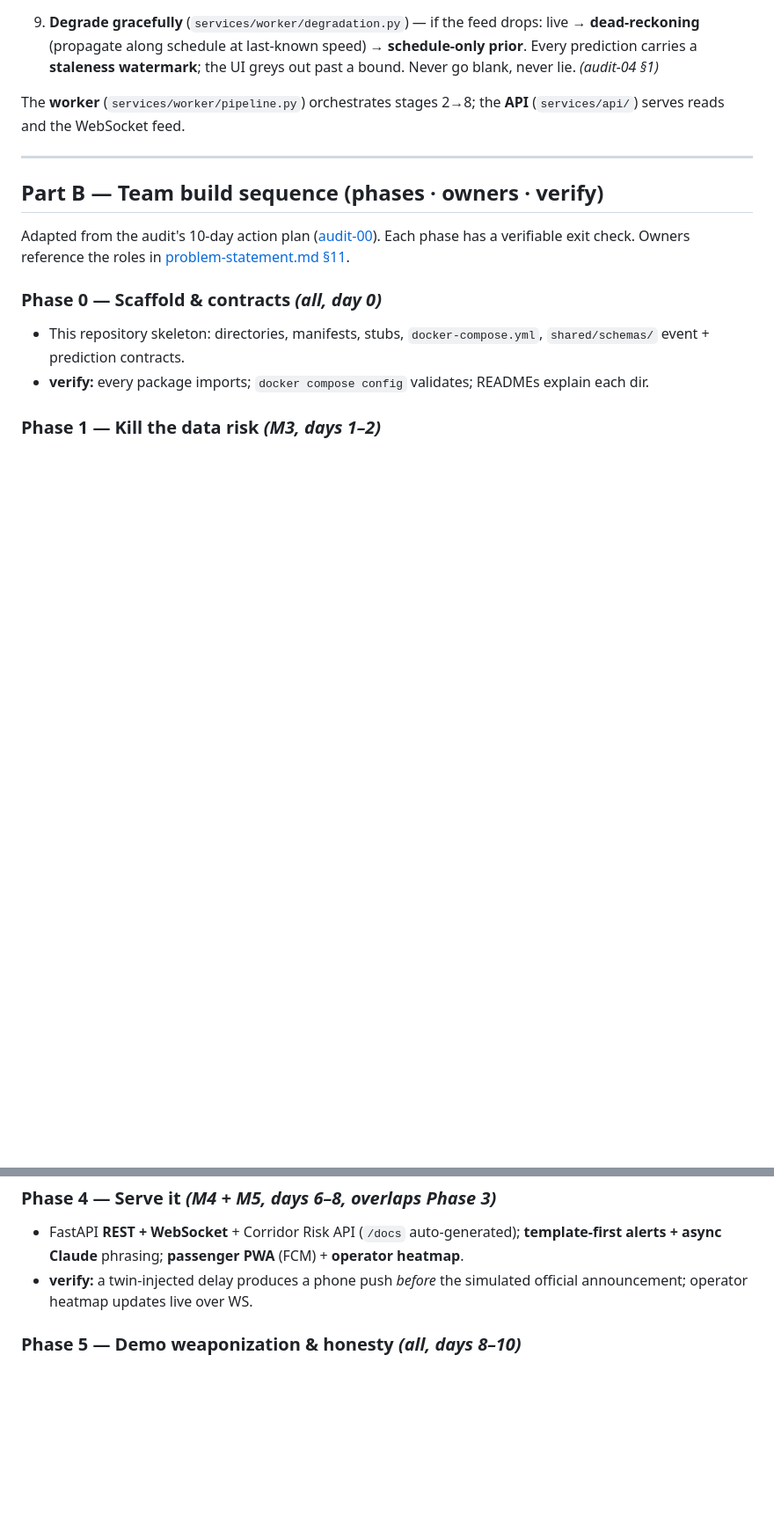
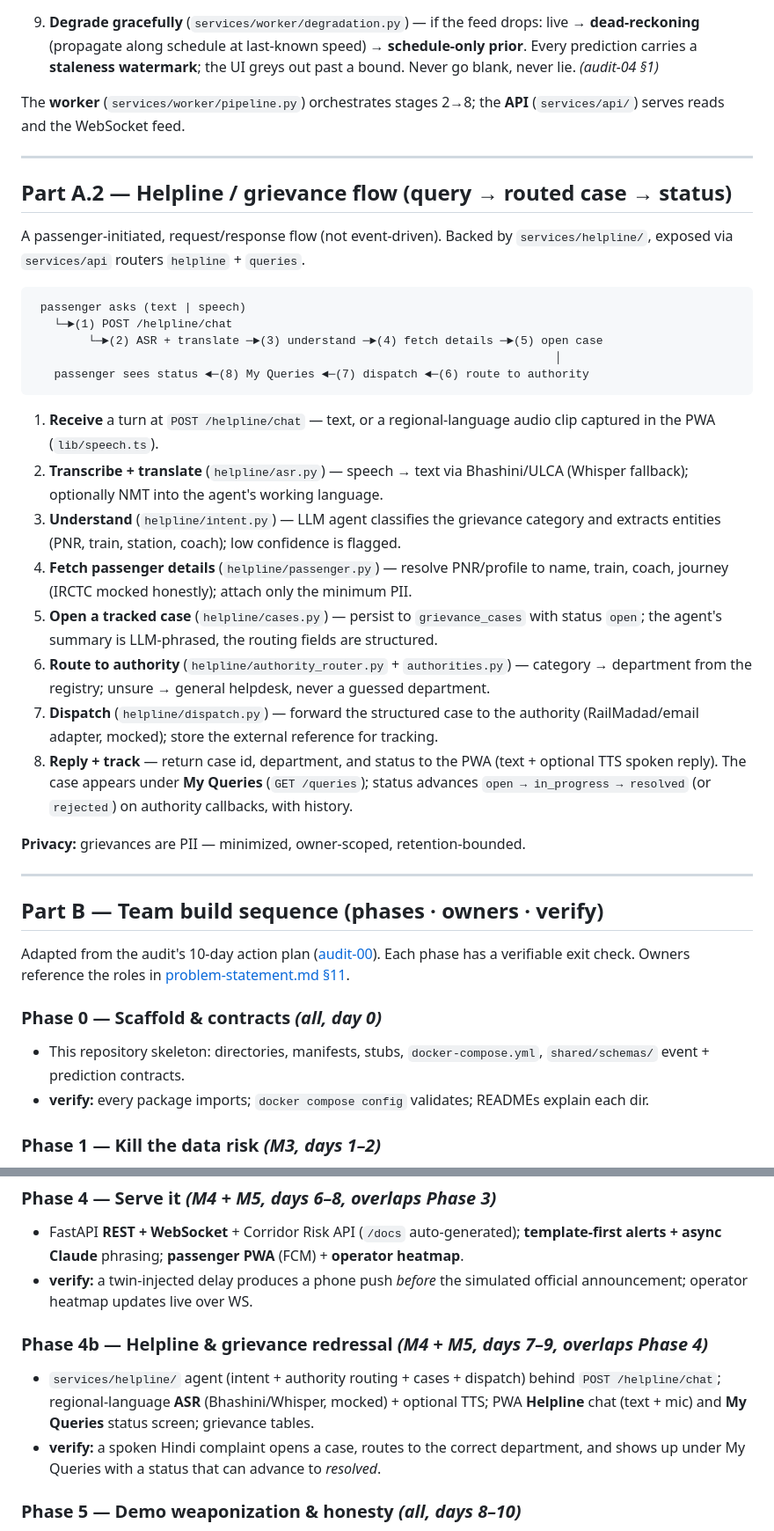
Before and after one commit to JitamB/Railway-Rerouting, a Markdown page: docs/workflow.md, 2 parts joined by grey strips. Shown at 88% size. Rendered like a GitHub page; blank space fills up the shorter version.

Commit message:
Add helpline runtime flow (Part A.2) + build phase 4b

````diff
--- a/docs/workflow.md
+++ b/docs/workflow.md
@@ -75,6 +76,41 @@ The **worker** (`services/worker/pipeline.py`) orchestrates stages 2→8; the **
 
 ---
 
+## Part A.2 — Helpline / grievance flow (query → routed case → status)
+
+A passenger-initiated, request/response flow (not event-driven). Backed by
+`services/helpline/`, exposed via `services/api` routers `helpline` + `queries`.
+
+```
+ passenger asks (text | speech)
+   └─►(1) POST /helpline/chat
+        └─►(2) ASR + translate ─►(3) understand ─►(4) fetch details ─►(5) open case
+                                                                            │
+   passenger sees status ◄─(8) My Queries ◄─(7) dispatch ◄─(6) route to authority
+```
+
+1. **Receive** a turn at `POST /helpline/chat` — text, or a regional-language audio clip
+   captured in the PWA (`lib/speech.ts`).
+2. **Transcribe + translate** (`helpline/asr.py`) — speech → text via Bhashini/ULCA (Whisper
+   fallback); optionally NMT into the agent's working language.
+3. **Understand** (`helpline/intent.py`) — LLM agent classifies the grievance category and
+   extracts entities (PNR, train, station, coach); low confidence is flagged.
+4. **Fetch passenger details** (`helpline/passenger.py`) — resolve PNR/profile to name, train,
+   coach, journey (IRCTC mocked honestly); attach only the minimum PII.
+5. **Open a tracked case** (`helpline/cases.py`) — persist to `grievance_cases` with status
+   `open`; the agent's summary is LLM-phrased, the routing fields are structured.
+6. **Route to authority** (`helpline/authority_router.py` + `authorities.py`) — category →
+   department from the registry; unsure → general helpdesk, never a guessed department.
+7. **Dispatch** (`helpline/dispatch.py`) — forward the structured case to the authority
+   (RailMadad/email adapter, mocked); store the external reference for tracking.
+8. **Reply + track** — return case id, department, and status to the PWA (text + optional TTS
+   spoken reply). The case appears under **My Queries** (`GET /queries`); status advances
+   `open → in_progress → resolved` (or `rejected`) on authority callbacks, with history.
+
+**Privacy:** grievances are PII — minimized, owner-scoped, retention-bounded.
+
+---
+
 ## Part B — Team build sequence (phases · owners · verify)
 
 Adapted from the audit's 10-day action plan ([audit-00](audit-00-verdict.md)). Each phase
@@ -110,6 +146,13 @@ has a verifiable exit check. Owners reference the roles in
 - **verify:** a twin-injected delay produces a phone push *before* the simulated official
   announcement; operator heatmap updates live over WS.
 
+### Phase 4b — Helpline & grievance redressal *(M4 + M5, days 7–9, overlaps Phase 4)*
+- `services/helpline/` agent (intent + authority routing + cases + dispatch) behind
+  `POST /helpline/chat`; regional-language **ASR** (Bhashini/Whisper, mocked) + optional TTS;
+  PWA **Helpline** chat (text + mic) and **My Queries** status screen; grievance tables.
+- **verify:** a spoken Hindi complaint opens a case, routes to the correct department, and
+  shows up under My Queries with a status that can advance to *resolved*.
+
 ### Phase 5 — Demo weaponization & honesty *(all, days 8–10)*
 - Counterfactual + **the one number**; live graceful-degradation demo (kill the feed on
   stage); `WHAT_WE_BUILT.md` (real / mocked / next); rehearse the 4-minute arc.
````
Also changed, not shown: other parts of docs/workflow.md (+3 -2 lines).
